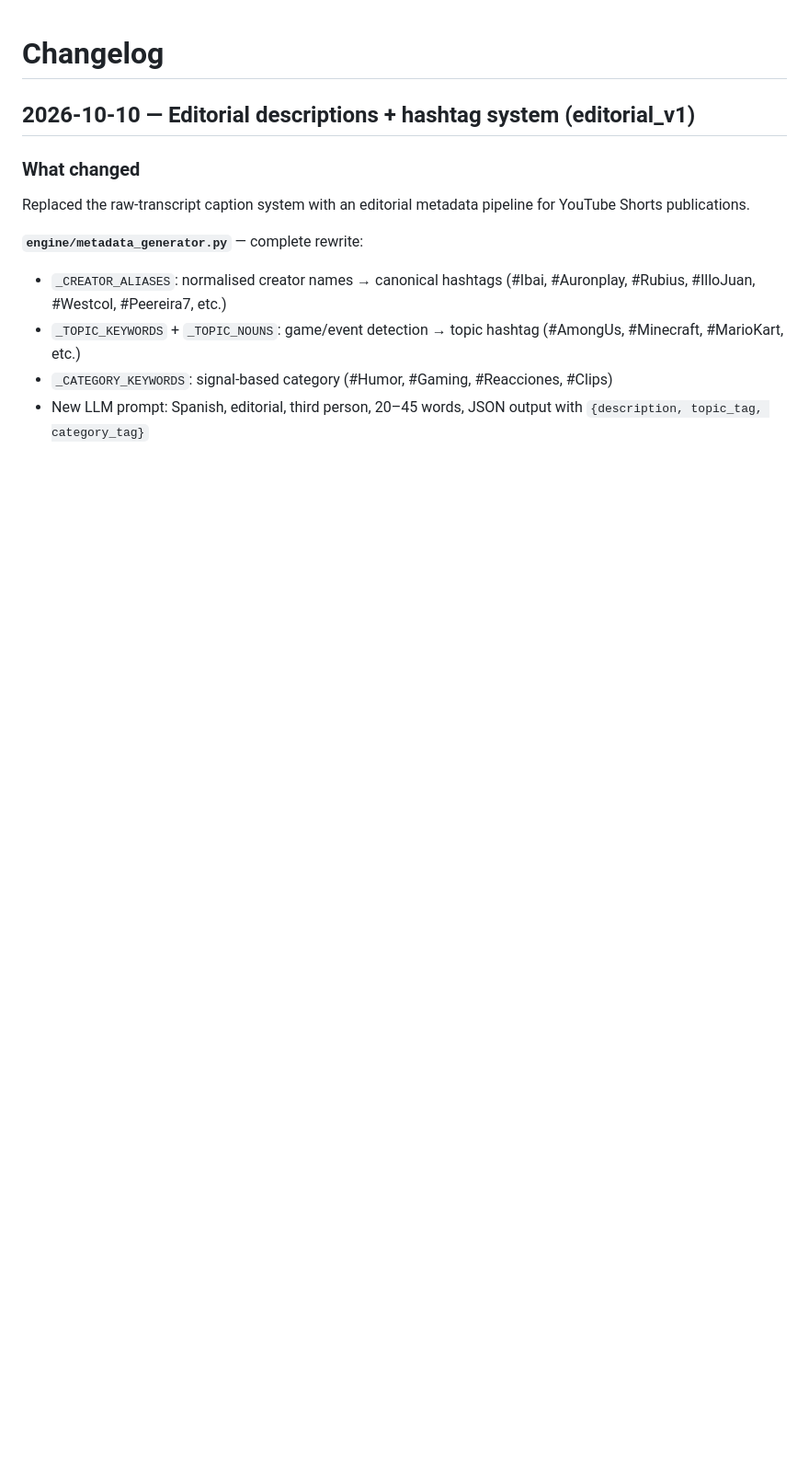
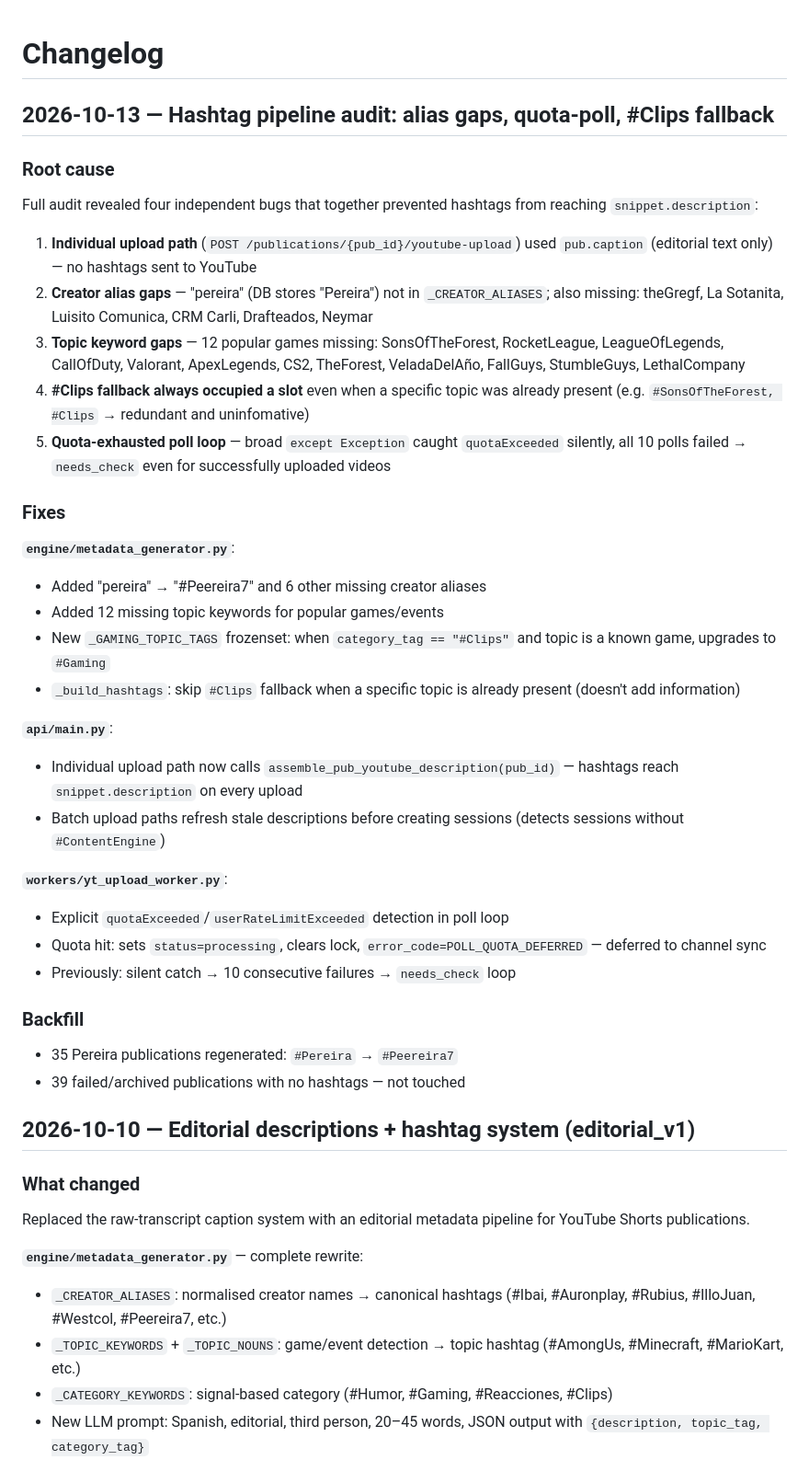
Before and after one commit to eduskhd/ContentEngine, a Markdown page: docs/CHANGELOG.md, the part around the change. Shown at 92% size. GitHub-like rendering; blank space fills up the shorter version.

Commit message:
docs: changelog entry for hashtag pipeline audit (2026-10-13)
Co-Authored-By: Claude Sonnet 4.6 <noreply@anthropic.com>

```diff
--- a/docs/CHANGELOG.md
+++ b/docs/CHANGELOG.md
@@ -1,4 +1,36 @@
 # Changelog
+
+## 2026-10-13 — Hashtag pipeline audit: alias gaps, quota-poll, #Clips fallback
+
+### Root cause
+Full audit revealed four independent bugs that together prevented hashtags from reaching `snippet.description`:
+
+1. **Individual upload path** (`POST /publications/{pub_id}/youtube-upload`) used `pub.caption` (editorial text only) — no hashtags sent to YouTube
+2. **Creator alias gaps** — "pereira" (DB stores "Pereira") not in `_CREATOR_ALIASES`; also missing: theGregf, La Sotanita, Luisito Comunica, CRM Carli, Drafteados, Neymar
+3. **Topic keyword gaps** — 12 popular games missing: SonsOfTheForest, RocketLeague, LeagueOfLegends, CallOfDuty, Valorant, ApexLegends, CS2, TheForest, VeladaDelAño, FallGuys, StumbleGuys, LethalCompany
+4. **#Clips fallback always occupied a slot** even when a specific topic was already present (e.g. `#SonsOfTheForest, #Clips` → redundant and uninfomative)
+5. **Quota-exhausted poll loop** — broad `except Exception` caught `quotaExceeded` silently, all 10 polls failed → `needs_check` even for successfully uploaded videos
+
+### Fixes
+
+**`engine/metadata_generator.py`**:
+- Added "pereira" → "#Peereira7" and 6 other missing creator aliases
+- Added 12 missing topic keywords for popular games/events
+- New `_GAMING_TOPIC_TAGS` frozenset: when `category_tag == "#Clips"` and topic is a known game, upgrades to `#Gaming`
+- `_build_hashtags`: skip `#Clips` fallback when a specific topic is already present (doesn't add information)
+
+**`api/main.py`**:
+- Individual upload path now calls `assemble_pub_youtube_description(pub_id)` — hashtags reach `snippet.description` on every upload
+- Batch upload paths refresh stale descriptions before creating sessions (detects sessions without `#ContentEngine`)
+
+**`workers/yt_upload_worker.py`**:
+- Explicit `quotaExceeded`/`userRateLimitExceeded` detection in poll loop
+- Quota hit: sets `status=processing`, clears lock, `error_code=POLL_QUOTA_DEFERRED` — deferred to channel sync
+- Previously: silent catch → 10 consecutive failures → `needs_check` loop
+
+### Backfill
+- 35 Pereira publications regenerated: `#Pereira` → `#Peereira7`
+- 39 failed/archived publications with no hashtags — not touched
 
 ## 2026-10-10 — Editorial descriptions + hashtag system (editorial_v1)
 
```
